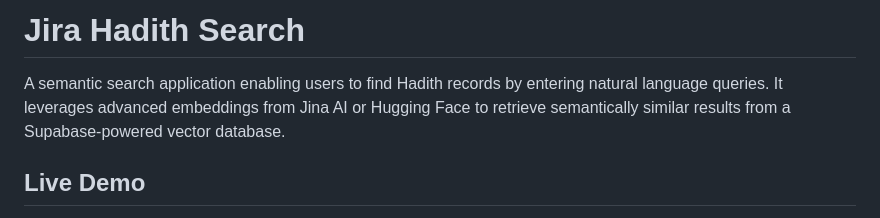
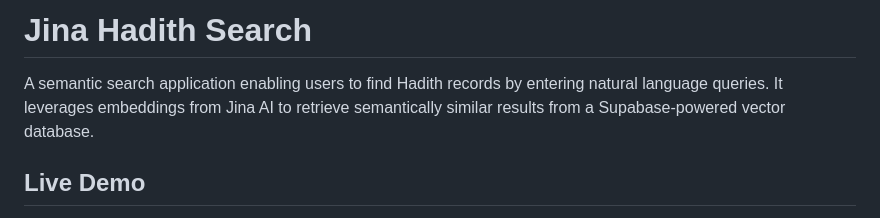
Before and after one commit to Sajjad-Majdi/HadithYab, a Markdown page: README.md, the part around the change. GitHub-like rendering.

```diff
--- a/README.md
+++ b/README.md
@@ -1,6 +1,6 @@
-# Jira Hadith Search
+# Jina Hadith Search
 
-A semantic search application enabling users to find Hadith records by entering natural language queries. It leverages advanced embeddings from Jina AI or Hugging Face to retrieve semantically similar results from a Supabase-powered vector database.
+A semantic search application enabling users to find Hadith records by entering natural language queries. It leverages embeddings from Jina AI to retrieve semantically similar results from a Supabase-powered vector database.
 
 ## Live Demo
 
```
